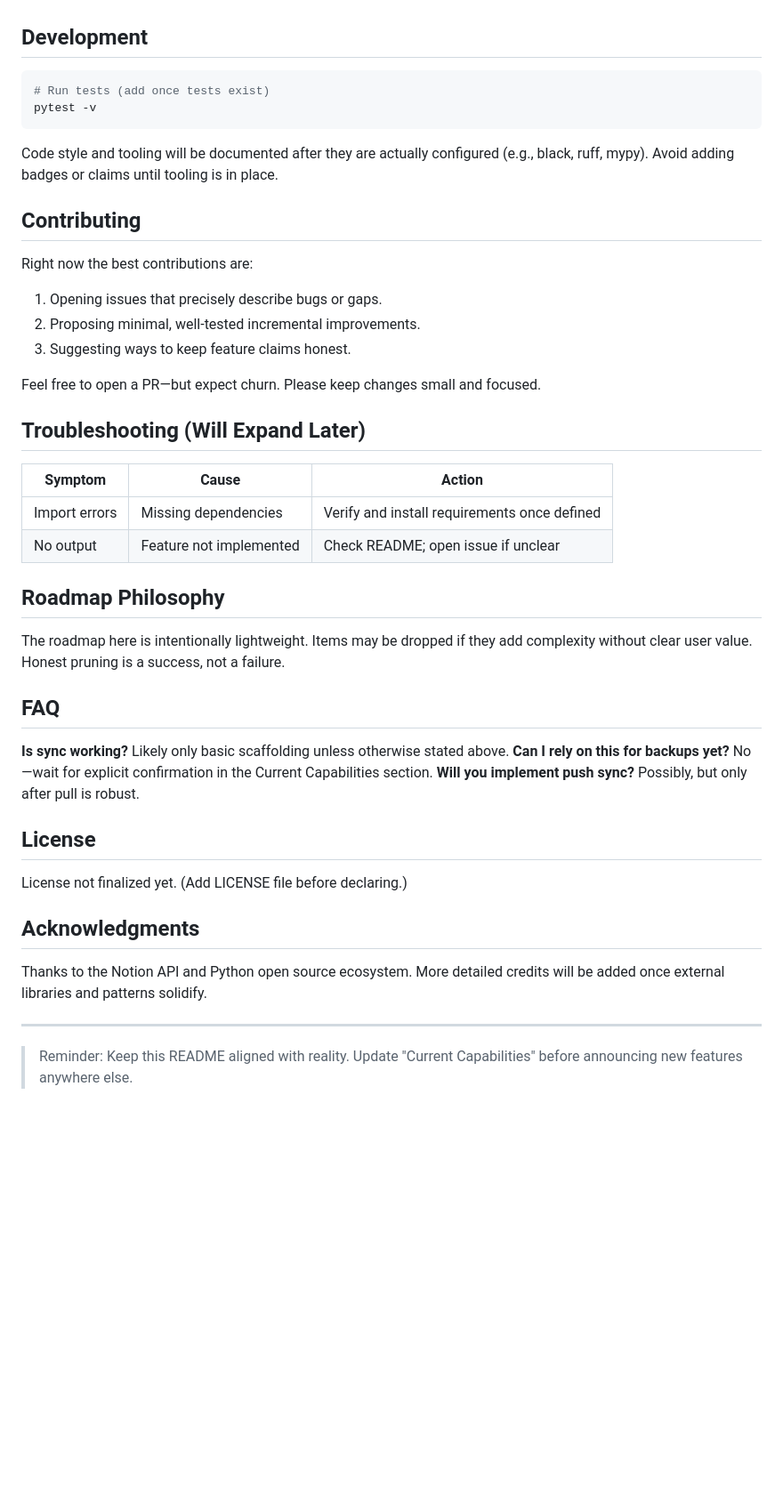
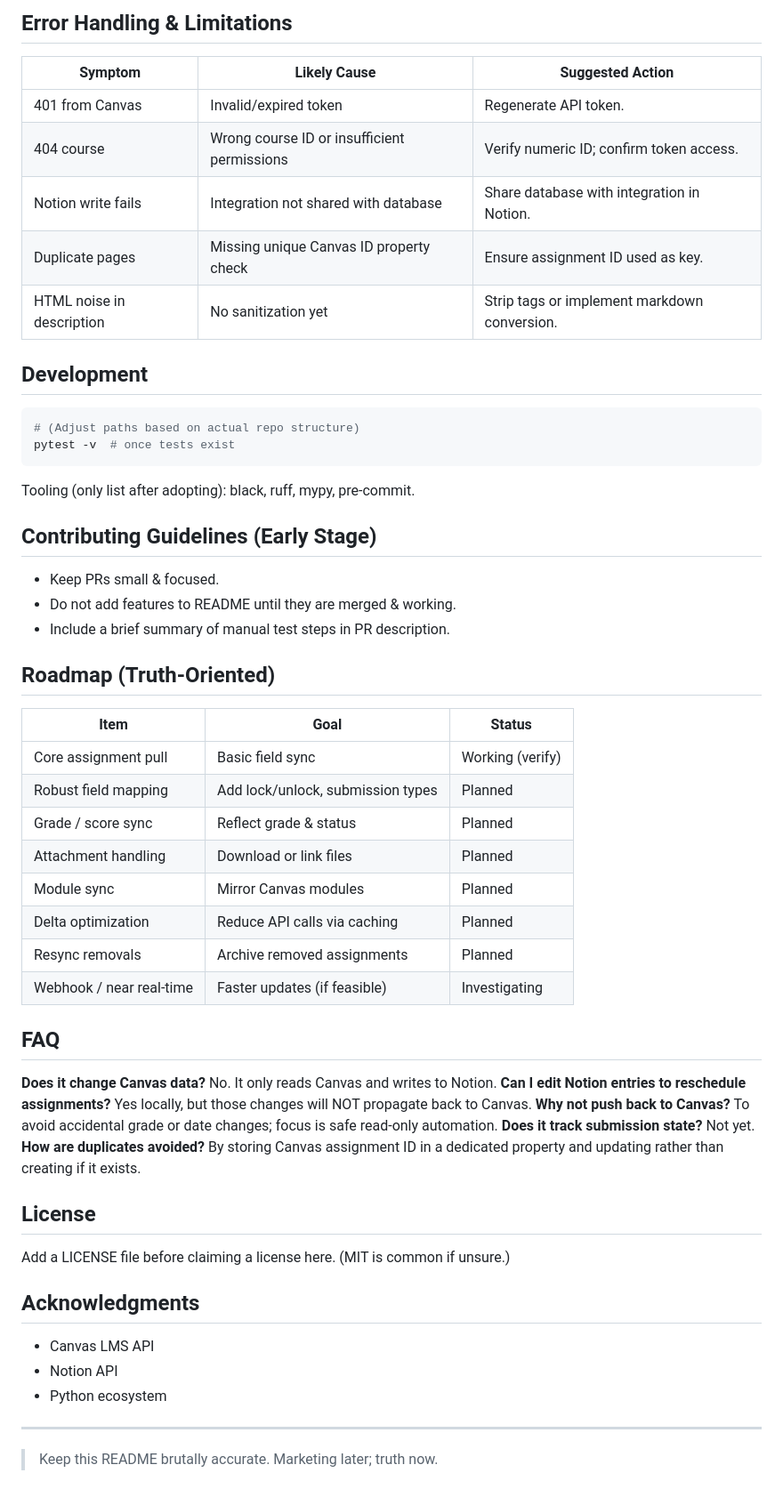
Before and after one commit to fcanas574/NotionSync, a Markdown page: README.md, the part around one of its changes. Shown at 89% size. Rendered like a GitHub page; blank space fills up the shorter version.

````diff
--- a/README.md
+++ b/README.md
@@ -56,39 +135,50 @@ If the sync CLI or script does not yet exist, this section will be updated once
+## Error Handling & Limitations
+| Symptom | Likely Cause | Suggested Action |
+|---------|--------------|------------------|
+| 401 from Canvas | Invalid/expired token | Regenerate API token. |
+| 404 course | Wrong course ID or insufficient permissions | Verify numeric ID; confirm token access. |
+| Notion write fails | Integration not shared with database | Share database with integration in Notion. |
+| Duplicate pages | Missing unique Canvas ID property check | Ensure assignment ID used as key. |
+| HTML noise in description | No sanitization yet | Strip tags or implement markdown conversion. |
 
 ## Development
 ```bash
-# Run tests (add once tests exist)
-pytest -v
+# (Adjust paths based on actual repo structure)
+pytest -v  # once tests exist
 ```
+Tooling (only list after adopting): black, ruff, mypy, pre-commit.
 
-Code style and tooling will be documented after they are actually configured (e.g., black, ruff, mypy). Avoid adding badges or claims until tooling is in place.
+## Contributing Guidelines (Early Stage)
+- Keep PRs small & focused.
+- Do not add features to README until they are merged & working.
+- Include a brief summary of manual test steps in PR description.
 
-## Contributing
-Right now the best contributions are:
-1. Opening issues that precisely describe bugs or gaps.
-2. Proposing minimal, well-tested incremental improvements.
-3. Suggesting ways to keep feature claims honest.
-
-Feel free to open a PR—but expect churn. Please keep changes small and focused.
-
-## Troubleshooting (Will Expand Later)
-| Symptom | Cause | Action |
-|---------|-------|--------|
-| Import errors | Missing dependencies | Verify and install requirements once defined |
-| No output | Feature not implemented | Check README; open issue if unclear |
-
-## Roadmap Philosophy
-The roadmap here is intentionally lightweight. Items may be dropped if they add complexity without clear user value. Honest pruning is a success, not a failure.
+## Roadmap (Truth-Oriented)
+| Item | Goal | Status |
+|------|------|--------|
+| Core assignment pull | Basic field sync | Working (verify) |
+| Robust field mapping | Add lock/unlock, submission types | Planned |
+| Grade / score sync | Reflect grade & status | Planned |
+| Attachment handling | Download or link files | Planned |
+| Module sync | Mirror Canvas modules | Planned |
+| Delta optimization | Reduce API calls via caching | Planned |
+| Resync removals | Archive removed assignments | Planned |
+| Webhook / near real-time | Faster updates (if feasible) | Investigating |
 
 ## FAQ
-**Is sync working?** Likely only basic scaffolding unless otherwise stated above.
-**Can I rely on this for backups yet?** No—wait for explicit confirmation in the Current Capabilities section.
-**Will you implement push sync?** Possibly, but only after pull is robust.
+**Does it change Canvas data?** No. It only reads Canvas and writes to Notion.
+**Can I edit Notion entries to reschedule assignments?** Yes locally, but those changes will NOT propagate back to Canvas.
+**Why not push back to Canvas?** To avoid accidental grade or date changes; focus is safe read-only automation.
+**Does it track submission state?** Not yet.
+**How are duplicates avoided?** By storing Canvas assignment ID in a dedicated property and updating rather than creating if it exists.
 
 ## License
-License not finalized yet. (Add LICENSE file before declaring.)
+Add a LICENSE file before claiming a license here. (MIT is common if unsure.)
 
 ## Acknowledgments
-Thanks to the Notion API and Python open source ecosystem. More detailed credits will be added once external libraries and patterns solidify.
+- Canvas LMS API
+- Notion API
+- Python ecosystem
 
 ---
-> Reminder: Keep this README aligned with reality. Update "Current Capabilities" before announcing new features anywhere else.
+> Keep this README brutally accurate. Marketing later; truth now.
````
Also changed, not shown: other parts of README.md (+114 -35 lines).
